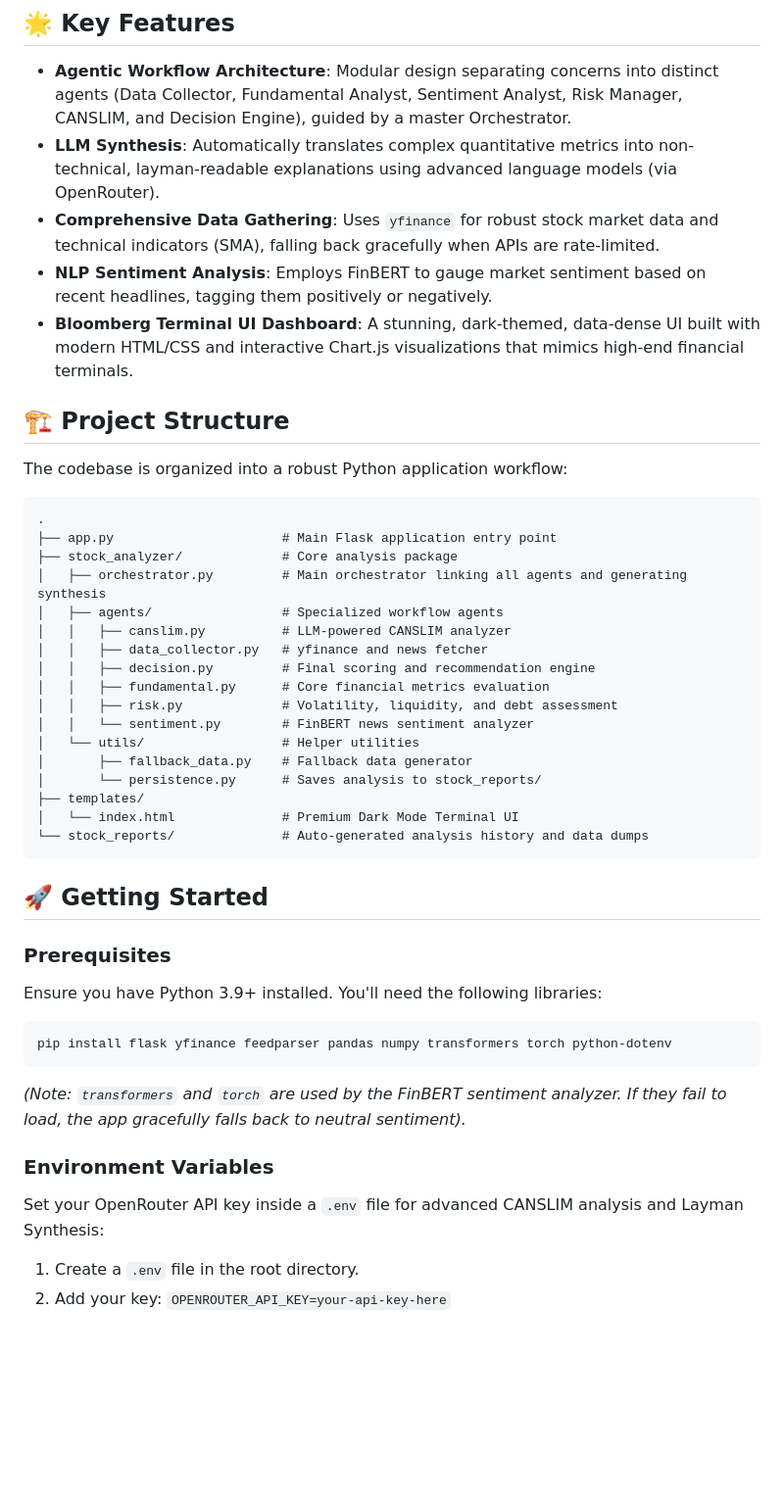
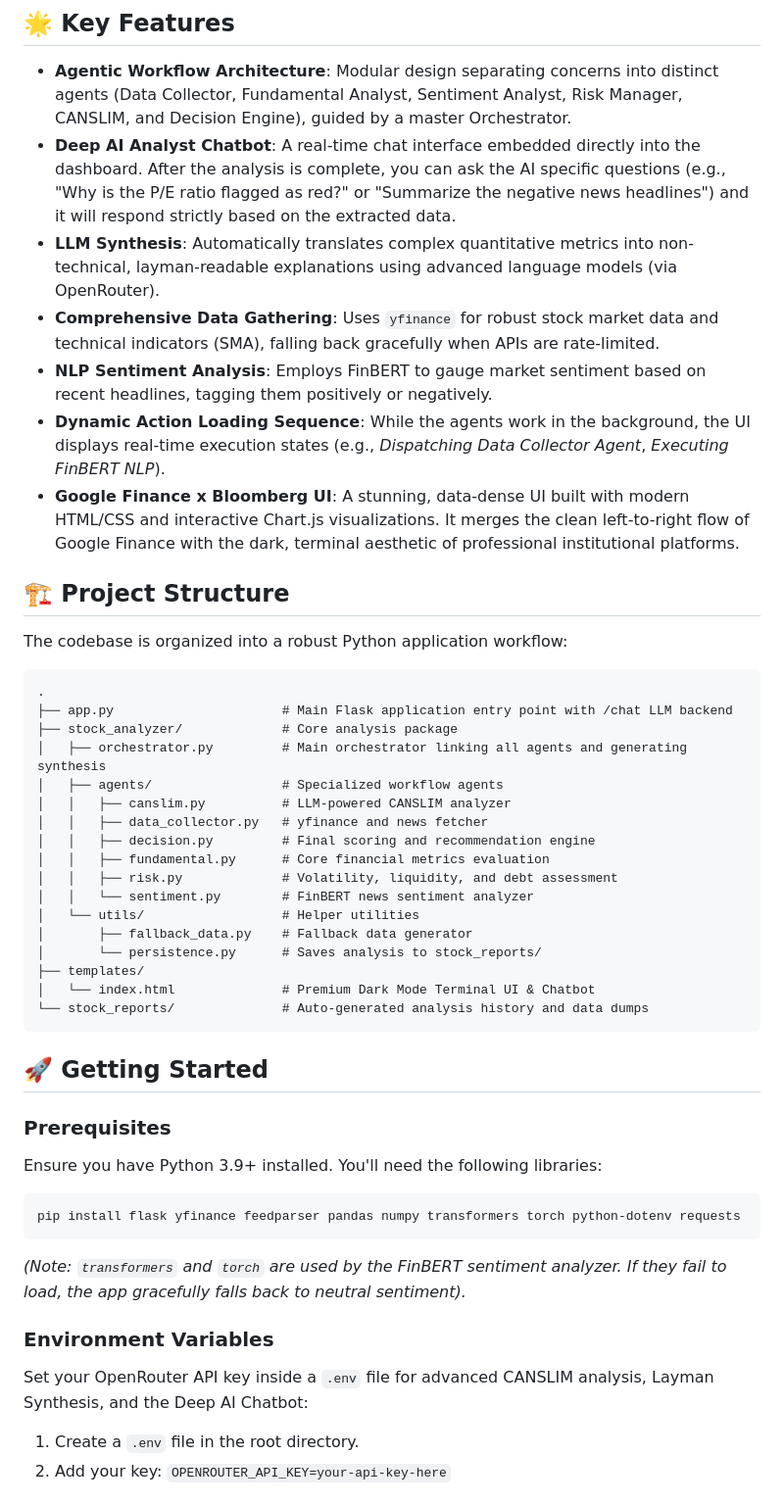
Before and after one commit to Kavya-Garg003/Agentic-AI-Stock-Analysis, a Markdown page: README.md, the part around the change printed below. Shown: that part at 98% size. Rendered like a GitHub page; blank space fills up the shorter version.

````diff
--- a/README.md
+++ b/README.md
@@ -9,10 +11,12 @@ This platform provides a robust, multi-agent artificial intelligence framework t
 ## 🌟 Key Features
 
 - **Agentic Workflow Architecture**: Modular design separating concerns into distinct agents (Data Collector, Fundamental Analyst, Sentiment Analyst, Risk Manager, CANSLIM, and Decision Engine), guided by a master Orchestrator.
+- **Deep AI Analyst Chatbot**: A real-time chat interface embedded directly into the dashboard. After the analysis is complete, you can ask the AI specific questions (e.g., "Why is the P/E ratio flagged as red?" or "Summarize the negative news headlines") and it will respond strictly based on the extracted data.
 - **LLM Synthesis**: Automatically translates complex quantitative metrics into non-technical, layman-readable explanations using advanced language models (via OpenRouter).
 - **Comprehensive Data Gathering**: Uses `yfinance` for robust stock market data and technical indicators (SMA), falling back gracefully when APIs are rate-limited.
 - **NLP Sentiment Analysis**: Employs FinBERT to gauge market sentiment based on recent headlines, tagging them positively or negatively.
-- **Bloomberg Terminal UI Dashboard**: A stunning, dark-themed, data-dense UI built with modern HTML/CSS and interactive Chart.js visualizations that mimics high-end financial terminals.
+- **Dynamic Action Loading Sequence**: While the agents work in the background, the UI displays real-time execution states (e.g., *Dispatching Data Collector Agent*, *Executing FinBERT NLP*).
+- **Google Finance x Bloomberg UI**: A stunning, data-dense UI built with modern HTML/CSS and interactive Chart.js visualizations. It merges the clean left-to-right flow of Google Finance with the dark, terminal aesthetic of professional institutional platforms.
 
 ## 🏗️ Project Structure
 
@@ -20,7 +24,7 @@ The codebase is organized into a robust Python application workflow:
 
 ```text
 .
-├── app.py                      # Main Flask application entry point
+├── app.py                      # Main Flask application entry point with /chat LLM backend
 ├── stock_analyzer/             # Core analysis package
 │   ├── orchestrator.py         # Main orchestrator linking all agents and generating synthesis
 │   ├── agents/                 # Specialized workflow agents
@@ -34,7 +38,7 @@ The codebase is organized into a robust Python application workflow:
 │       ├── fallback_data.py    # Fallback data generator
 │       └── persistence.py      # Saves analysis to stock_reports/
 ├── templates/
-│   └── index.html              # Premium Dark Mode Terminal UI
+│   └── index.html              # Premium Dark Mode Terminal UI & Chatbot
 └── stock_reports/              # Auto-generated analysis history and data dumps
 ```
 
@@ -45,14 +49,14 @@ The codebase is organized into a robust Python application workflow:
 Ensure you have Python 3.9+ installed. You'll need the following libraries:
 
 ```bash
-pip install flask yfinance feedparser pandas numpy transformers torch python-dotenv
+pip install flask yfinance feedparser pandas numpy transformers torch python-dotenv requests
 ```
 
 *(Note: `transformers` and `torch` are used by the FinBERT sentiment analyzer. If they fail to load, the app gracefully falls back to neutral sentiment).*
 
 ### Environment Variables
 
-Set your OpenRouter API key inside a `.env` file for advanced CANSLIM analysis and Layman Synthesis:
+Set your OpenRouter API key inside a `.env` file for advanced CANSLIM analysis, Layman Synthesis, and the Deep AI Chatbot:
 
 1. Create a `.env` file in the root directory.
 2. Add your key: `OPENROUTER_API_KEY=your-api-key-here`
````
Also changed, not shown: other parts of README.md (+5 -0 lines), assets/dashboard.png (added), assets/landing.png (added), 4 other files.
